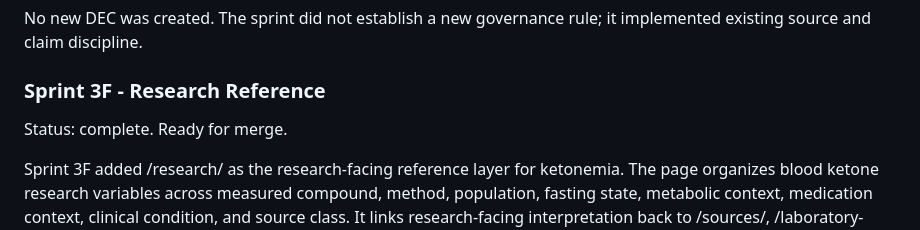
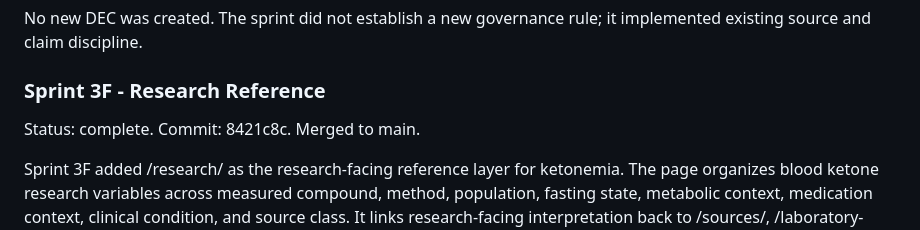
Before and after one commit to Sohadot/Ketonemia, a Markdown page: DECISION_LOG.md, the part around the change. GitHub-like rendering.

```diff
--- a/DECISION_LOG.md
+++ b/DECISION_LOG.md
@@ -120,7 +120,7 @@ No new DEC was created. The sprint did not establish a new governance rule; it i
 ### Sprint 3F - Research Reference
 
 Status: complete.
-Ready for merge.
+Commit: 8421c8c. Merged to main.
 
 Sprint 3F added /research/ as the research-facing reference layer for ketonemia. The page organizes blood ketone research variables across measured compound, method, population, fasting state, metabolic context, medication context, clinical condition, and source class. It links research-facing interpretation back to /sources/, /laboratory-context/, /beta-hydroxybutyrate/, /signal-map/, /clinical-boundary/, and /ai-reference/. No DEC was created because no production friction required a new governance rule.
 
```
Also changed, not shown: README.md (+1 -1 lines), ROADMAP.md (+1 -1 lines).
